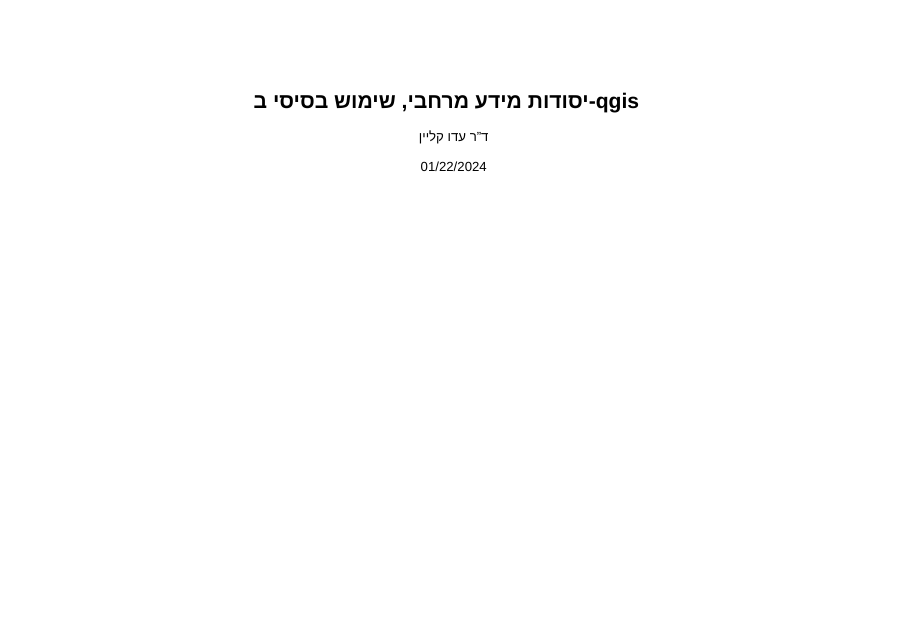
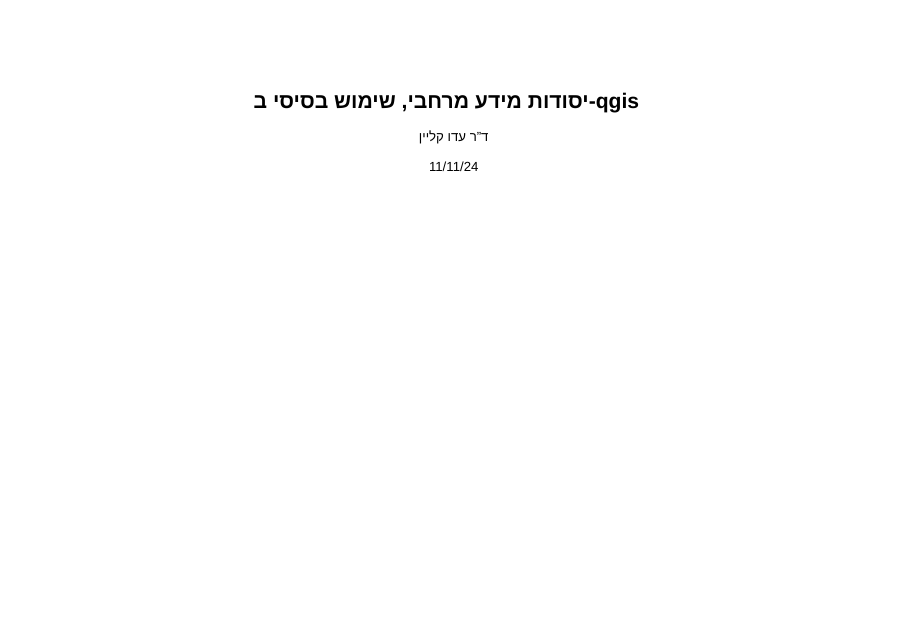
Before and after one commit to idshklein/Tel_Hai_GIS_ecology_25, a Quarto document (class2/class2.qmd): page 1 of 39. Rendered offline with R 4.5, knitr and Pandoc in place of Quarto, with nearby package versions; the code chunks are not run, so their results and figures are left out; drawn as Slidy slides in place of the format the file asks for.

Commit message:
class2 2025

```diff
--- a/class2/class2.qmd
+++ b/class2/class2.qmd
@@ -1,7 +1,7 @@
 ---
 title: "יסודות מידע מרחבי, שימוש בסיסי ב-qgis"
 author: 'ד"ר עדו קליין'
-date: 01/22/2024
+date: 11/11/24
 format:
   revealjs:
     rtl: true
```
Also changed, not shown: class2/class2.html, class2/class2.qmd (2 more changed lines).
